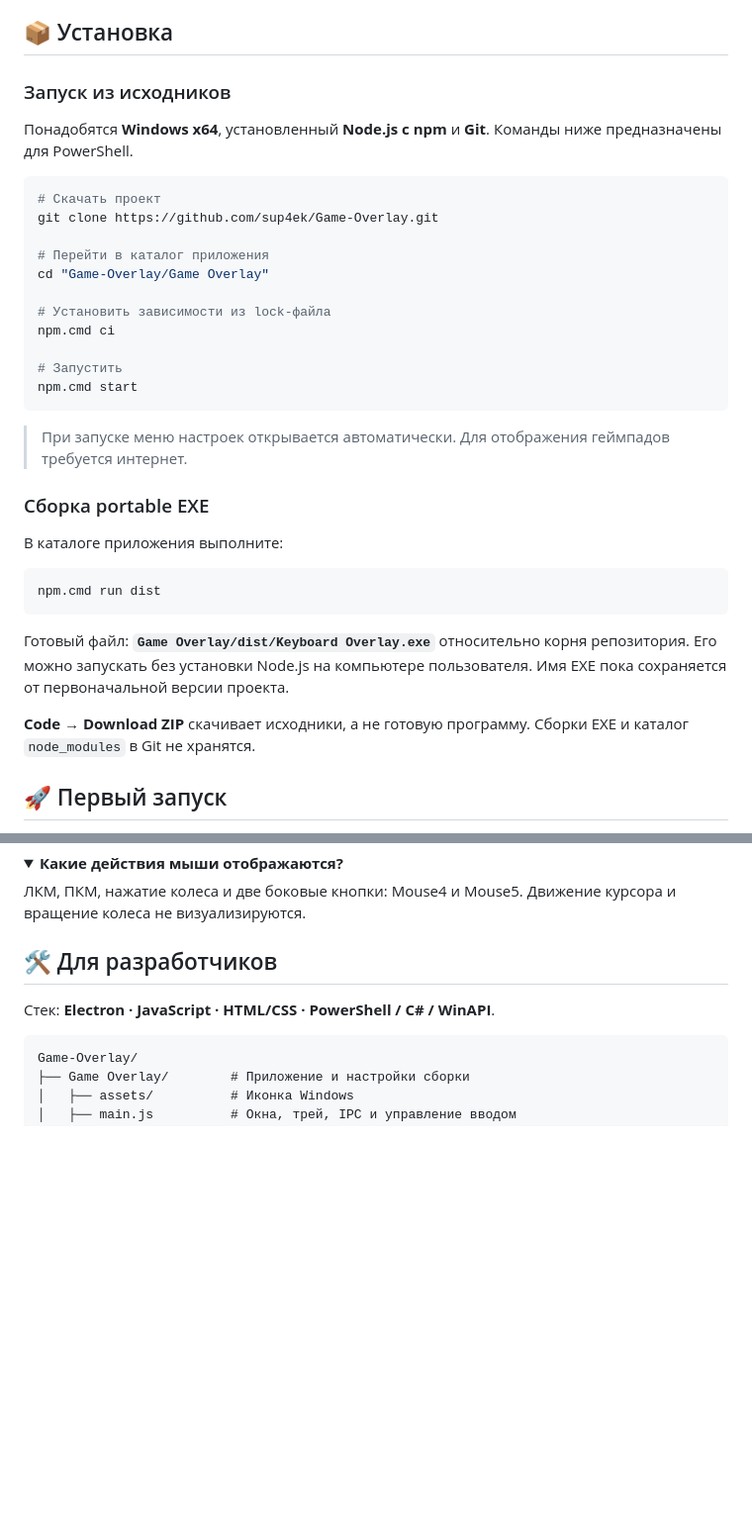
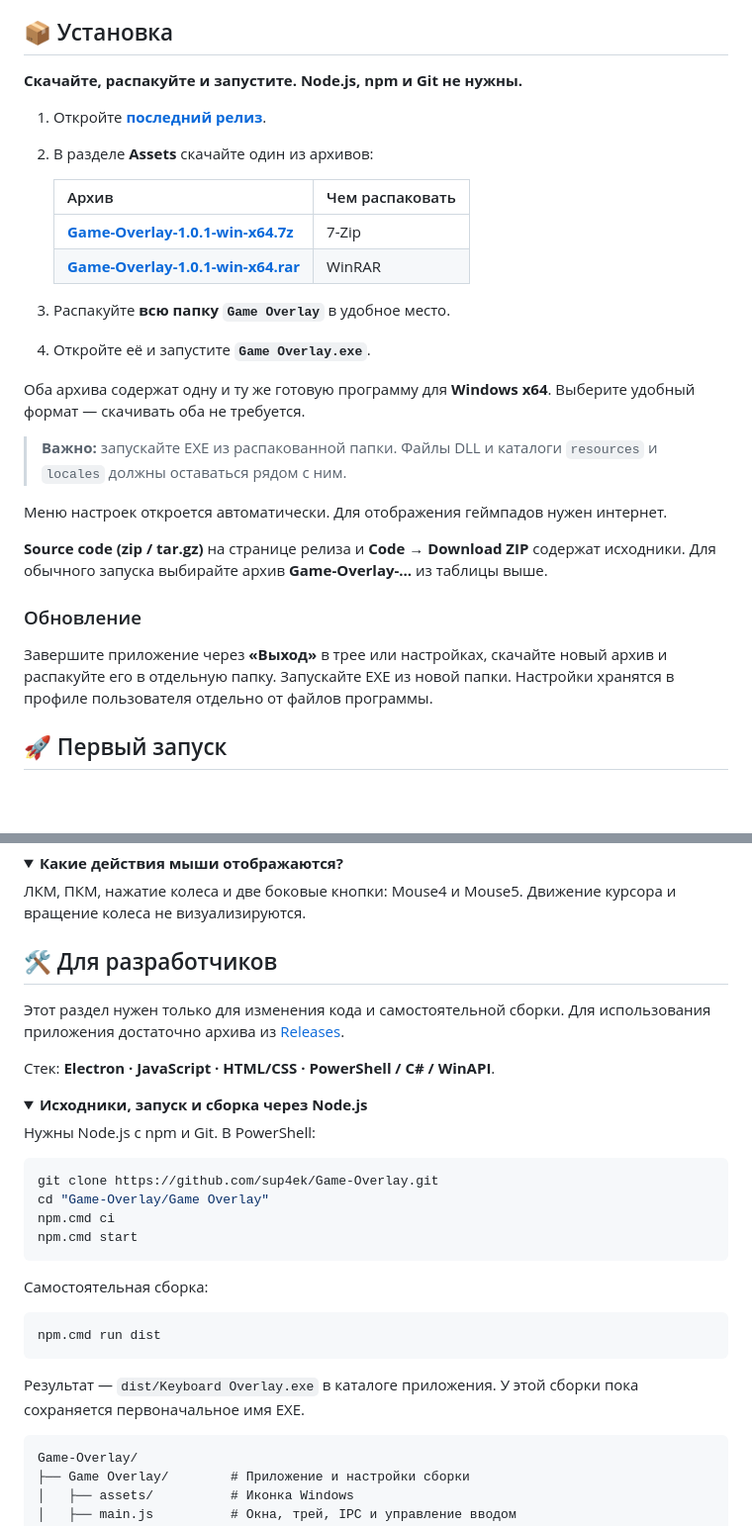
Before and after one commit to sup4ek/Game-Overlay, a Markdown page: README.md, 2 parts joined by grey strips. Shown at 99% size. Drawn GitHub-style; folded sections open; blank space fills up the shorter version.

Commit message:
docs: make ready-to-run release archives the primary installation

````diff
--- a/README.md
+++ b/README.md
@@ -58,42 +60,35 @@
 
 ## 📦 Установка
 
-### Запуск из исходников
+**Скачайте, распакуйте и запустите. Node.js, npm и Git не нужны.**
 
-Понадобятся **Windows x64**, установленный **Node.js с npm** и **Git**.
-Команды ниже предназначены для PowerShell.
+1. Откройте [**последний релиз**](https://github.com/sup4ek/Game-Overlay/releases/latest).
+2. В разделе **Assets** скачайте один из архивов:
 
-```powershell
-# Скачать проект
-git clone https://github.com/sup4ek/Game-Overlay.git
+   | Архив | Чем распаковать |
+   | --- | --- |
+   | [**Game-Overlay-1.0.1-win-x64.7z**](https://github.com/sup4ek/Game-Overlay/releases/download/v1.0.1/Game-Overlay-1.0.1-win-x64.7z) | 7-Zip |
+   | [**Game-Overlay-1.0.1-win-x64.rar**](https://github.com/sup4ek/Game-Overlay/releases/download/v1.0.1/Game-Overlay-1.0.1-win-x64.rar) | WinRAR |
 
-# Перейти в каталог приложения
-cd "Game-Overlay/Game Overlay"
+3. Распакуйте **всю папку `Game Overlay`** в удобное место.
+4. Откройте её и запустите **`Game Overlay.exe`**.
 
-# Установить зависимости из lock-файла
-npm.cmd ci
+Оба архива содержат одну и ту же готовую программу для **Windows x64**.
+Выберите удобный формат — скачивать оба не требуется.
 
-# Запустить
-npm.cmd start
-```
+> **Важно:** запускайте EXE из распакованной папки. Файлы DLL и каталоги
+> `resources` и `locales` должны оставаться рядом с ним.
 
-> При запуске меню настроек открывается автоматически.
-> Для отображения геймпадов требуется интернет.
+Меню настроек откроется автоматически. Для отображения геймпадов нужен интернет.
 
-### Сборка portable EXE
+**Source code (zip / tar.gz)** на странице релиза и **Code → Download ZIP**
+содержат исходники. Для обычного запуска выбирайте архив **Game-Overlay-…** из таблицы выше.
 
-В каталоге приложения выполните:
+### Обновление
 
-```powershell
-npm.cmd run dist
-```
-
-Готовый файл: **`Game Overlay/dist/Keyboard Overlay.exe`** относительно корня репозитория.
-Его можно запускать без установки Node.js на компьютере пользователя.
-Имя EXE пока сохраняется от первоначальной версии проекта.
-
-**Code → Download ZIP** скачивает исходники, а не готовую программу.
-Сборки EXE и каталог `node_modules` в Git не хранятся.
+Завершите приложение через **«Выход»** в трее или настройках, скачайте новый
+архив и распакуйте его в отдельную папку. Запускайте EXE из новой папки.
+Настройки хранятся в профиле пользователя отдельно от файлов программы.
 
 ## 🚀 Первый запуск
 
@@ -176,7 +171,31 @@ Gamepad Viewer могла его обнаружить.
 
 ## 🛠️ Для разработчиков
 
+Этот раздел нужен только для изменения кода и самостоятельной сборки.
+Для использования приложения достаточно архива из [Releases](https://github.com/sup4ek/Game-Overlay/releases/latest).
+
 Стек: **Electron · JavaScript · HTML/CSS · PowerShell / C# / WinAPI**.
+
+<details>
+<summary><strong>Исходники, запуск и сборка через Node.js</strong></summary>
+
+Нужны Node.js с npm и Git. В PowerShell:
+
+```powershell
+git clone https://github.com/sup4ek/Game-Overlay.git
+cd "Game-Overlay/Game Overlay"
+npm.cmd ci
+npm.cmd start
+```
+
+Самостоятельная сборка:
+
+```powershell
+npm.cmd run dist
+```
+
+Результат — `dist/Keyboard Overlay.exe` в каталоге приложения.
+У этой сборки пока сохраняется первоначальное имя EXE.
 
 ```text
 Game-Overlay/
````
Also changed, not shown: other parts of README.md (+4 -0 lines).
